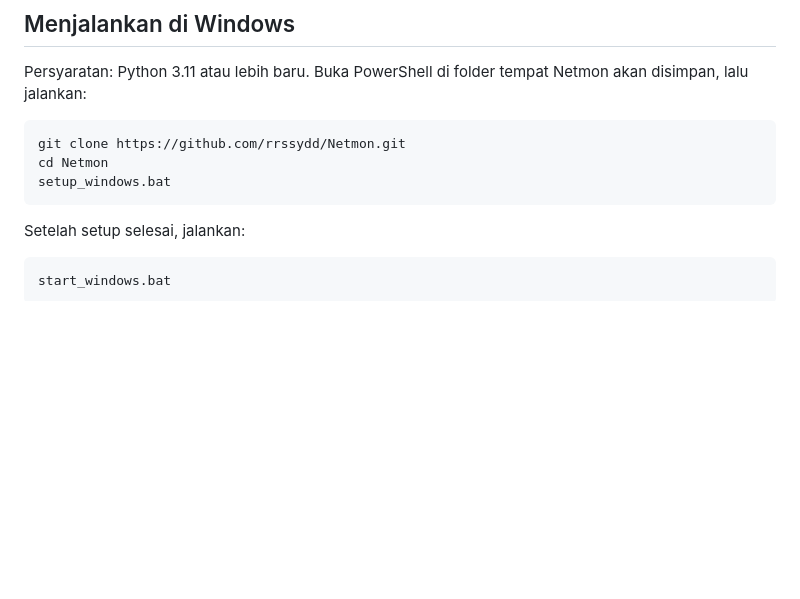
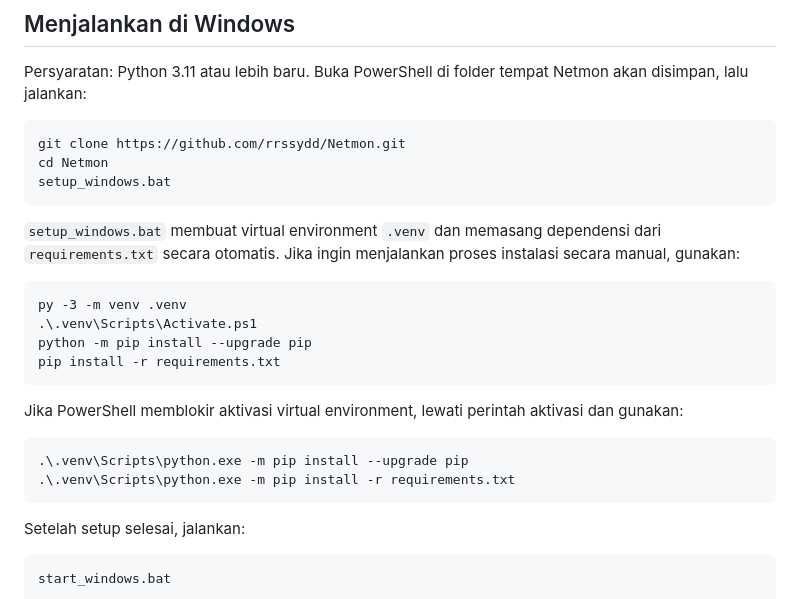
Before and after one commit to rrssydd/Netmon, a Markdown page: README.md, the part around the change. Drawn GitHub-style; blank space fills up the shorter version.

Commit message:
Document manual pip installation

```diff
--- a/README.md
+++ b/README.md
@@ -9,6 +9,18 @@ Persyaratan: Python 3.11 atau lebih baru. Buka PowerShell di folder tempat Netmo
     git clone https://github.com/rrssydd/Netmon.git
     cd Netmon
     setup_windows.bat
+
+`setup_windows.bat` membuat virtual environment `.venv` dan memasang dependensi dari `requirements.txt` secara otomatis. Jika ingin menjalankan proses instalasi secara manual, gunakan:
+
+    py -3 -m venv .venv
+    .\.venv\Scripts\Activate.ps1
+    python -m pip install --upgrade pip
+    pip install -r requirements.txt
+
+Jika PowerShell memblokir aktivasi virtual environment, lewati perintah aktivasi dan gunakan:
+
+    .\.venv\Scripts\python.exe -m pip install --upgrade pip
+    .\.venv\Scripts\python.exe -m pip install -r requirements.txt
 
 Setelah setup selesai, jalankan:
 
```
